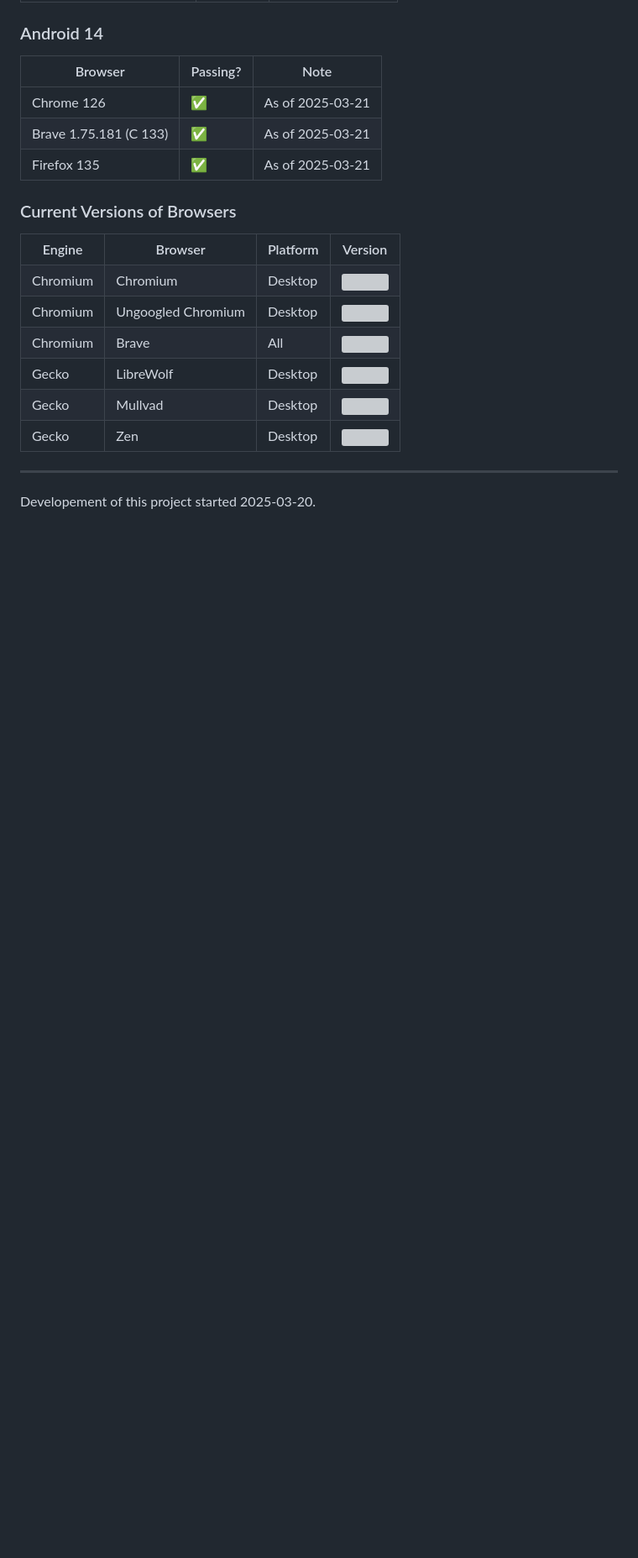
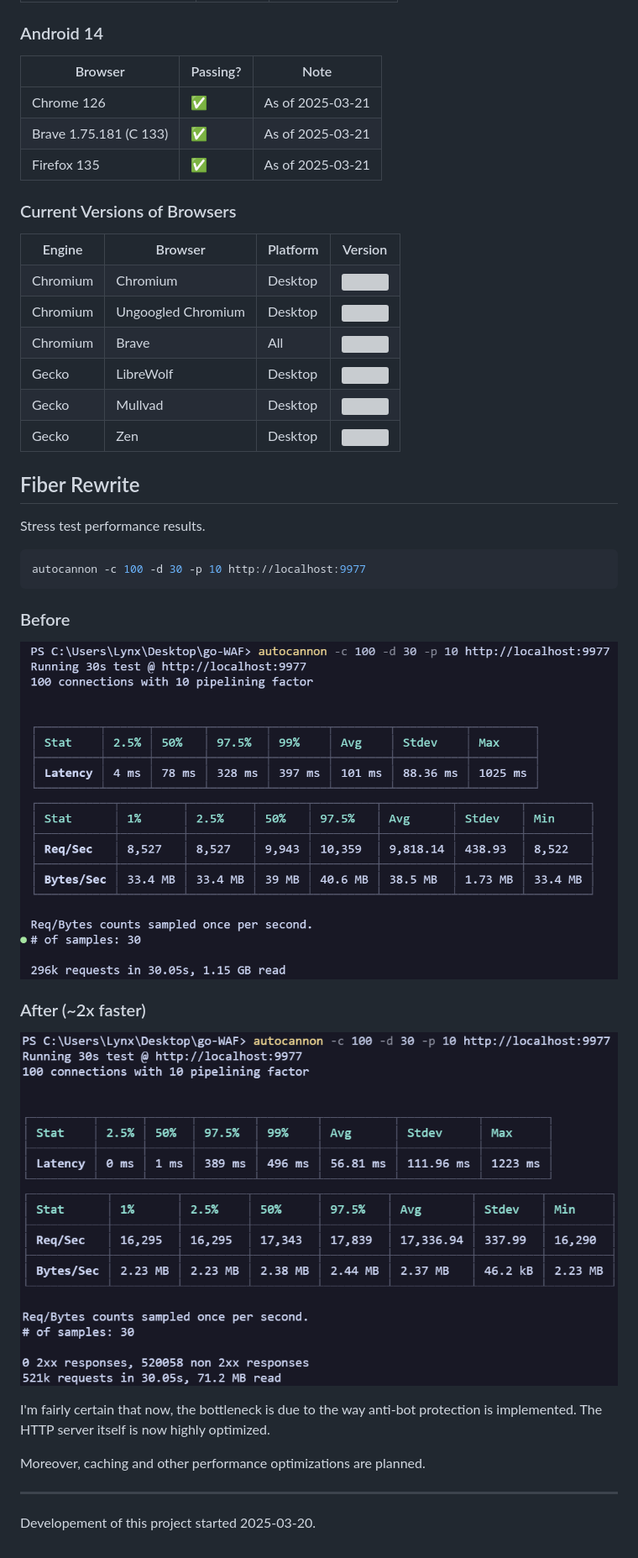
Before and after one commit to fxoz/bot-mitigation-go, a Markdown page: README.md, the part around one of its changes. Shown at 84% size. Rendered like a GitHub page; pictures changed too: readme_assets/perf-fiber.png (added), readme_assets/perf-pre-fiber.png (added); blank space fills up the shorter version; grey boxes are pictures that could not be loaded.

Commit message:
2x performance due to fiber rewrite

````diff
--- a/README.md
+++ b/README.md
@@ -159,6 +162,27 @@ It's really important to ensure that the bot protection doesn't break the websit
 </table>
 <!-- markdownlint-enable -->
 
+## Fiber Rewrite
+
+Stress test performance results.
+
+```bash
+autocannon -c 100 -d 30 -p 10 http://localhost:9977
+```
+
+### Before
+
+![Screenshot of a performance benchmark result using "autocannon" of the server before the Fiber rewrite](readme_assets/perf-pre-fiber.png)
+
+### After (~2x faster)
+
+![alt text](readme_assets/perf-fiber.png)
+
+I'm fairly certain that now, the bottleneck is due to the way anti-bot protection is implemented.
+The HTTP server itself is now highly optimized.
+
+Moreover, caching and other performance optimizations are planned.
+
 ***
 
 Developement of this project started 2025-03-20.
````
Also changed, not shown: other parts of README.md (+6 -3 lines), readme_assets/perf-fiber-prefork.png (added), 13 other files.
